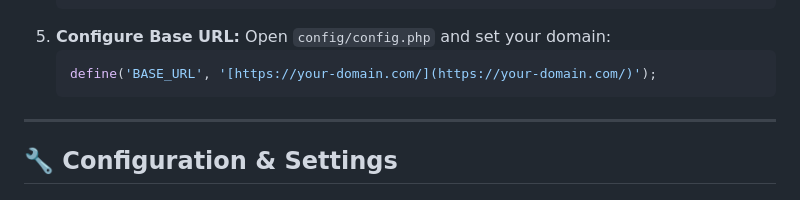
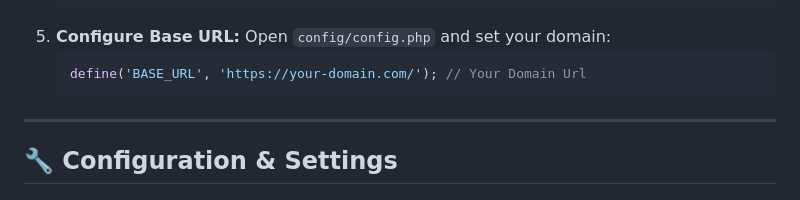
Before and after one commit to KING-OF-FLAME/christmas-smm-panel, a Markdown page: README.md, the part around the change. Drawn GitHub-style.

````diff
--- a/README.md
+++ b/README.md
@@ -113,7 +113,7 @@ You can install this on your local computer (XAMPP) or a live website (cPanel).
 5.  **Configure Base URL:**
     Open `config/config.php` and set your domain:
     ```php
-    define('BASE_URL', '[https://your-domain.com/](https://your-domain.com/)');
+    define('BASE_URL', 'https://your-domain.com/'); // Your Domain Url
     ```
 
 ---
````
